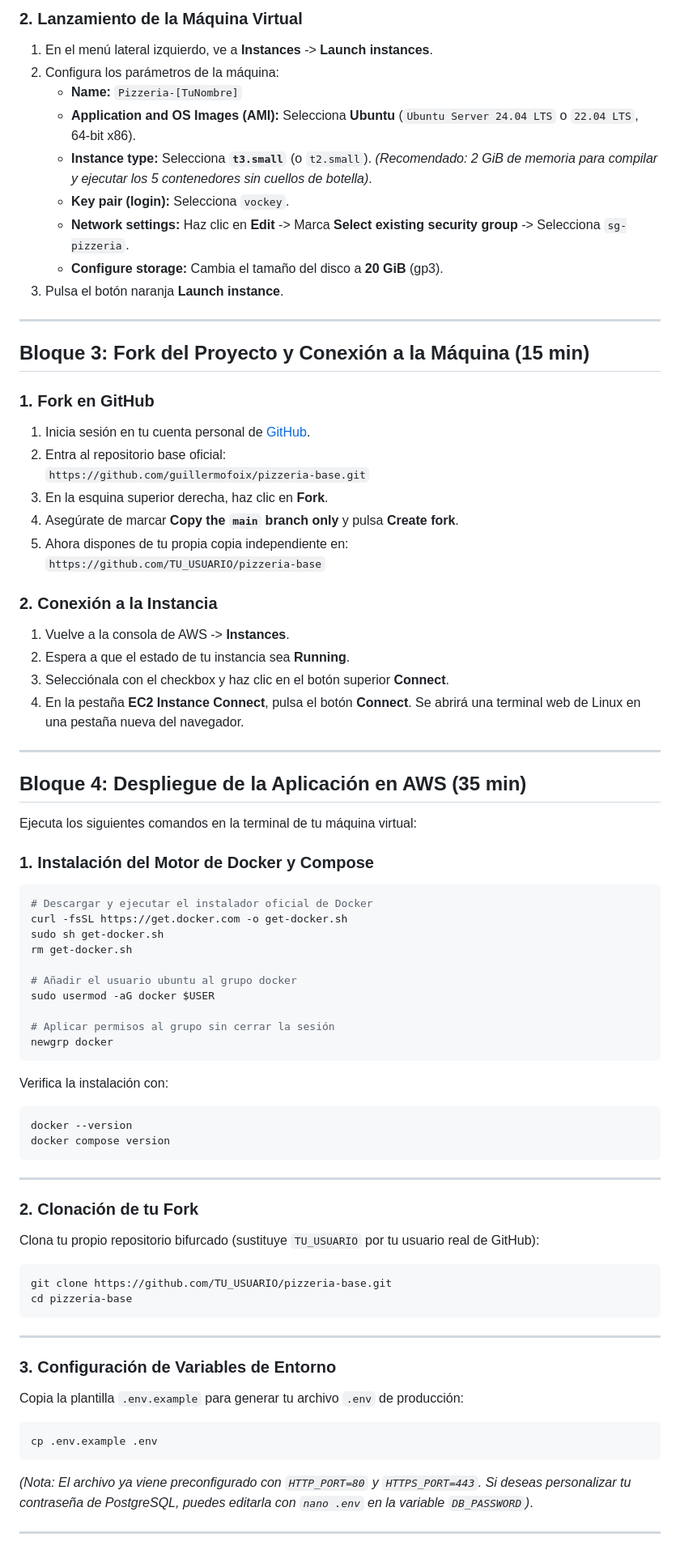
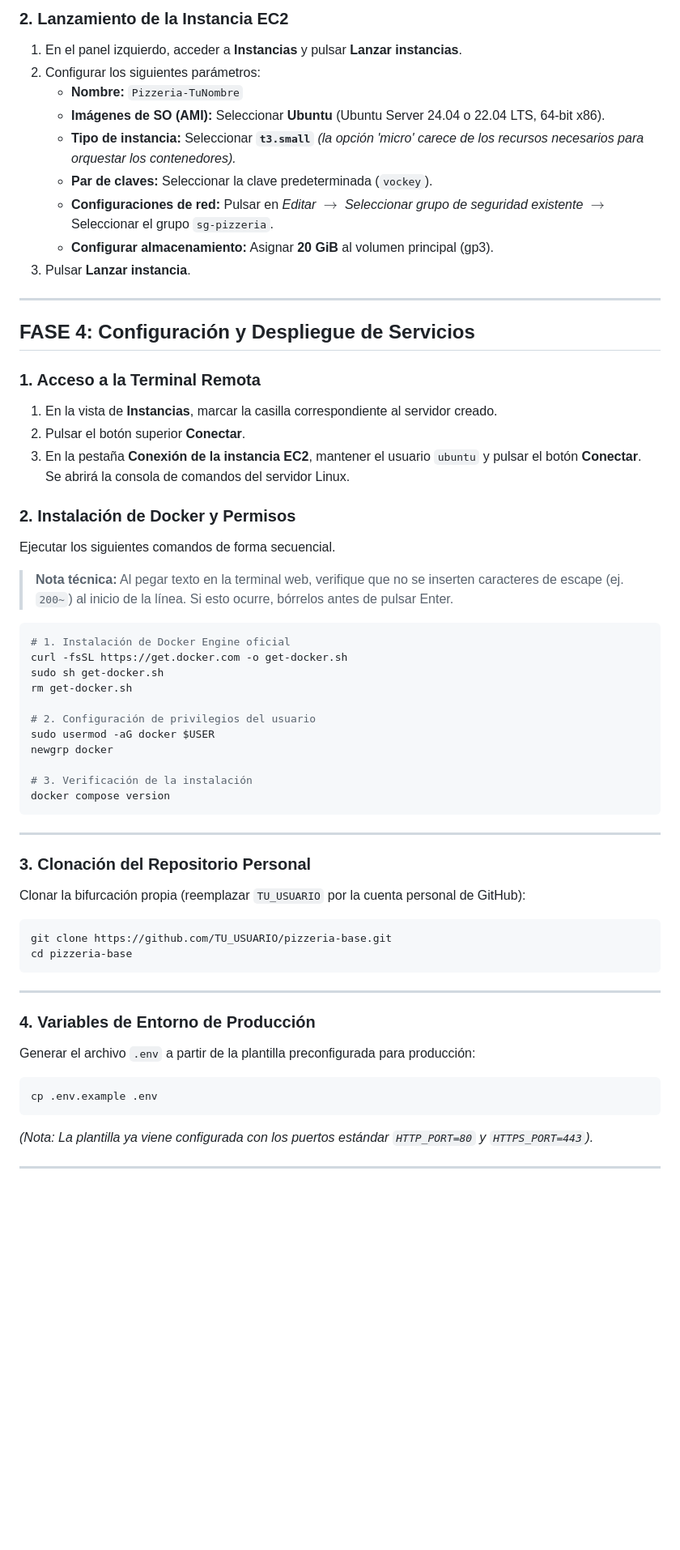
Before and after one commit to Fran-Requena/pizzeria-base, a Markdown page: P01_Despliegue_AWS.md, the part around one of its changes. Shown at 81% size. Rendered like a GitHub page; blank space fills up the shorter version.

````diff
--- a/P01_Despliegue_AWS.md
+++ b/P01_Despliegue_AWS.md
@@ -53,64 +56,47 @@
 
-### 2. Lanzamiento de la Máquina Virtual
-1. En el menú lateral izquierdo, ve a **Instances** -> **Launch instances**.
-2. Configura los parámetros de la máquina:
-   * **Name:** `Pizzeria-[TuNombre]`
-   * **Application and OS Images (AMI):** Selecciona **Ubuntu** (`Ubuntu Server 24.04 LTS` o `22.04 LTS`, 64-bit x86).
-   * **Instance type:** Selecciona **`t3.small`** (o `t2.small`). *(Recomendado: 2 GiB de memoria para compilar y ejecutar los 5 contenedores sin cuellos de botella)*.
-   * **Key pair (login):** Selecciona `vockey`.
-   * **Network settings:** Haz clic en **Edit** -> Marca **Select existing security group** -> Selecciona `sg-pizzeria`.
-   * **Configure storage:** Cambia el tamaño del disco a **20 GiB** (gp3).
-3. Pulsa el botón naranja **Launch instance**.
+### 2. Lanzamiento de la Instancia EC2
+1. En el panel izquierdo, acceder a **Instancias** y pulsar **Lanzar instancias**.
+2. Configurar los siguientes parámetros:
+   * **Nombre:** `Pizzeria-TuNombre`
+   * **Imágenes de SO (AMI):** Seleccionar **Ubuntu** (Ubuntu Server 24.04 o 22.04 LTS, 64-bit x86).
+   * **Tipo de instancia:** Seleccionar **`t3.small`** *(la opción 'micro' carece de los recursos necesarios para orquestar los contenedores).*
+   * **Par de claves:** Seleccionar la clave predeterminada (`vockey`).
+   * **Configuraciones de red:** Pulsar en *Editar* $\rightarrow$ *Seleccionar grupo de seguridad existente* $\rightarrow$ Seleccionar el grupo `sg-pizzeria`.
+   * **Configurar almacenamiento:** Asignar **20 GiB** al volumen principal (gp3).
+3. Pulsar **Lanzar instancia**.
 
 ---
 
-## Bloque 3: Fork del Proyecto y Conexión a la Máquina (15 min)
+## FASE 4: Configuración y Despliegue de Servicios
 
-### 1. Fork en GitHub
-1. Inicia sesión en tu cuenta personal de [GitHub](https://github.com).
-2. Entra al repositorio base oficial:
-   `https://github.com/guillermofoix/pizzeria-base.git`
-3. En la esquina superior derecha, haz clic en **Fork**.
-4. Asegúrate de marcar **Copy the `main` branch only** y pulsa **Create fork**.
-5. Ahora dispones de tu propia copia independiente en:
-   `https://github.com/TU_USUARIO/pizzeria-base`
+### 1. Acceso a la Terminal Remota
+1. En la vista de **Instancias**, marcar la casilla correspondiente al servidor creado.
+2. Pulsar el botón superior **Conectar**.
+3. En la pestaña **Conexión de la instancia EC2**, mantener el usuario `ubuntu` y pulsar el botón **Conectar**. Se abrirá la consola de comandos del servidor Linux.
 
-### 2. Conexión a la Instancia
-1. Vuelve a la consola de AWS -> **Instances**.
-2. Espera a que el estado de tu instancia sea **Running**.
-3. Selecciónala con el checkbox y haz clic en el botón superior **Connect**.
-4. En la pestaña **EC2 Instance Connect**, pulsa el botón **Connect**. Se abrirá una terminal web de Linux en una pestaña nueva del navegador.
+### 2. Instalación de Docker y Permisos
+Ejecutar los siguientes comandos de forma secuencial.
+> **Nota técnica:** Al pegar texto en la terminal web, verifique que no se inserten caracteres de escape (ej. `200~`) al inicio de la línea. Si esto ocurre, bórrelos antes de pulsar Enter.
 
----
-
-## Bloque 4: Despliegue de la Aplicación en AWS (35 min)
-
-Ejecuta los siguientes comandos en la terminal de tu máquina virtual:
-
-### 1. Instalación del Motor de Docker y Compose
 ```bash
-# Descargar y ejecutar el instalador oficial de Docker
+# 1. Instalación de Docker Engine oficial
 curl -fsSL https://get.docker.com -o get-docker.sh
 sudo sh get-docker.sh
 rm get-docker.sh
 
-# Añadir el usuario ubuntu al grupo docker
+# 2. Configuración de privilegios del usuario
 sudo usermod -aG docker $USER
+newgrp docker
 
-# Aplicar permisos al grupo sin cerrar la sesión
-newgrp docker
-```
-
-Verifica la instalación con:
-```bash
-docker --version
+# 3. Verificación de la instalación
 docker compose version
 ```
 
 ---
 
-### 2. Clonación de tu Fork
-Clona tu propio repositorio bifurcado (sustituye `TU_USUARIO` por tu usuario real de GitHub):
+### 3. Clonación del Repositorio Personal
+Clonar la bifurcación propia (reemplazar `TU_USUARIO` por la cuenta personal de GitHub):
+
 ```bash
 git clone https://github.com/TU_USUARIO/pizzeria-base.git
 cd pizzeria-base
@@ -118,12 +104,13 @@ cd pizzeria-base
 
 ---
 
-### 3. Configuración de Variables de Entorno
-Copia la plantilla `.env.example` para generar tu archivo `.env` de producción:
+### 4. Variables de Entorno de Producción
+Generar el archivo `.env` a partir de la plantilla preconfigurada para producción:
+
 ```bash
 cp .env.example .env
 ```
-*(Nota: El archivo ya viene preconfigurado con `HTTP_PORT=80` y `HTTPS_PORT=443`. Si deseas personalizar tu contraseña de PostgreSQL, puedes editarla con `nano .env` en la variable `DB_PASSWORD`)*.
+*(Nota: La plantilla ya viene configurada con los puertos estándar `HTTP_PORT=80` y `HTTPS_PORT=443`).*
 
 ---
 
````
Also changed, not shown: other parts of P01_Despliegue_AWS.md (+59 -63 lines).
